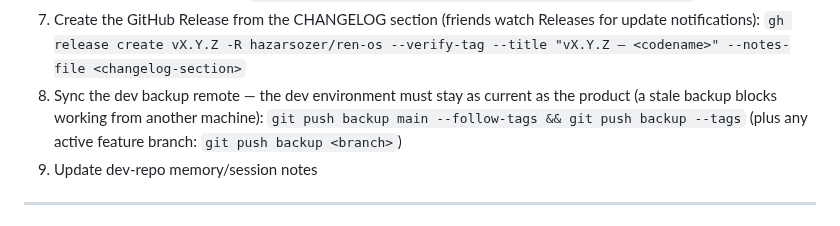
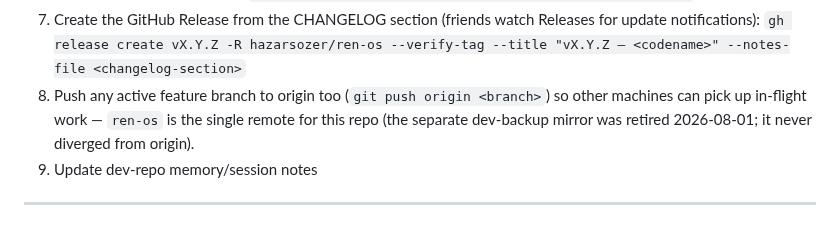
Before and after one commit to hazarsozer/ren-os, a Markdown page: scripts/publish-checklist.md, the part around the change. Rendered like a GitHub page.

Commit message:
docs(release): retire the dev-backup mirror step — ren-os is the single remote
renos-dev-backup-02 never diverged from origin (verified before deletion);
maintaining a second mirror of the same history added drift risk without
adding safety. Feature branches now push to origin instead.

```diff
--- a/scripts/publish-checklist.md
+++ b/scripts/publish-checklist.md
@@ -14,10 +14,10 @@
 7. Create the GitHub Release from the CHANGELOG section (friends watch
    Releases for update notifications):
    `gh release create vX.Y.Z -R hazarsozer/ren-os --verify-tag --title "vX.Y.Z — <codename>" --notes-file <changelog-section>`
-8. Sync the dev backup remote — the dev environment must stay as current as
-   the product (a stale backup blocks working from another machine):
-   `git push backup main --follow-tags && git push backup --tags`
-   (plus any active feature branch: `git push backup <branch>`)
+8. Push any active feature branch to origin too (`git push origin <branch>`)
+   so other machines can pick up in-flight work — `ren-os` is the single
+   remote for this repo (the separate dev-backup mirror was retired
+   2026-08-01; it never diverged from origin).
 9. Update dev-repo memory/session notes
 
 ---
```
